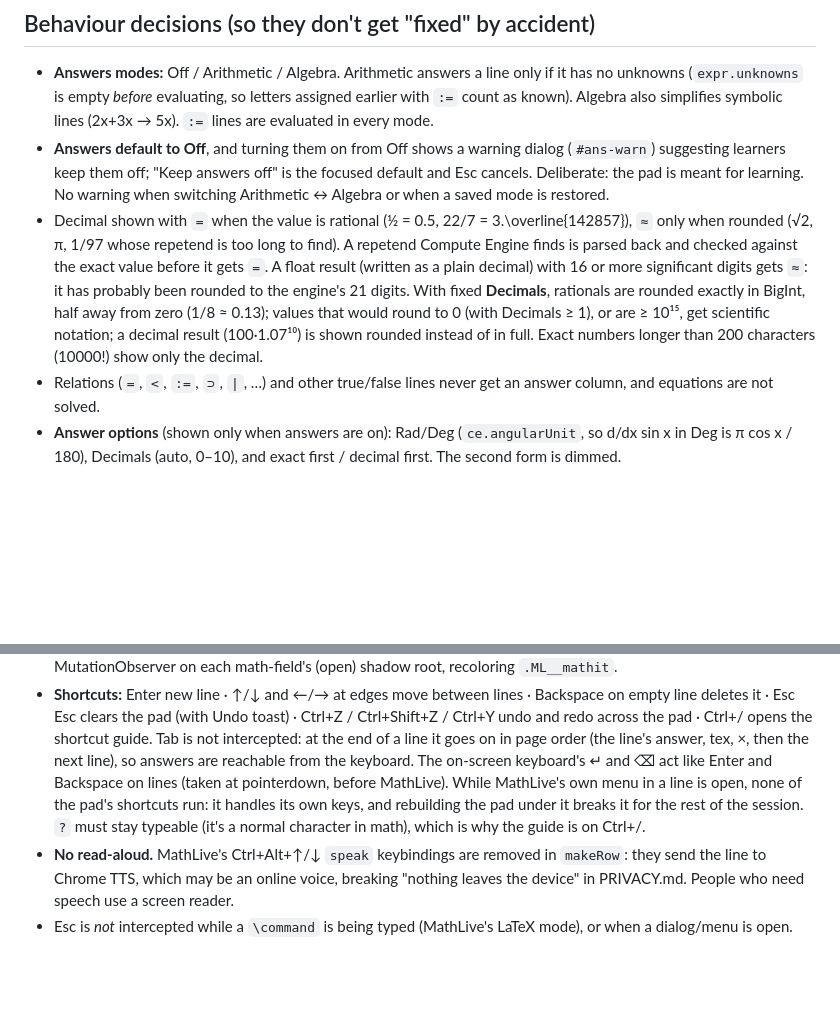
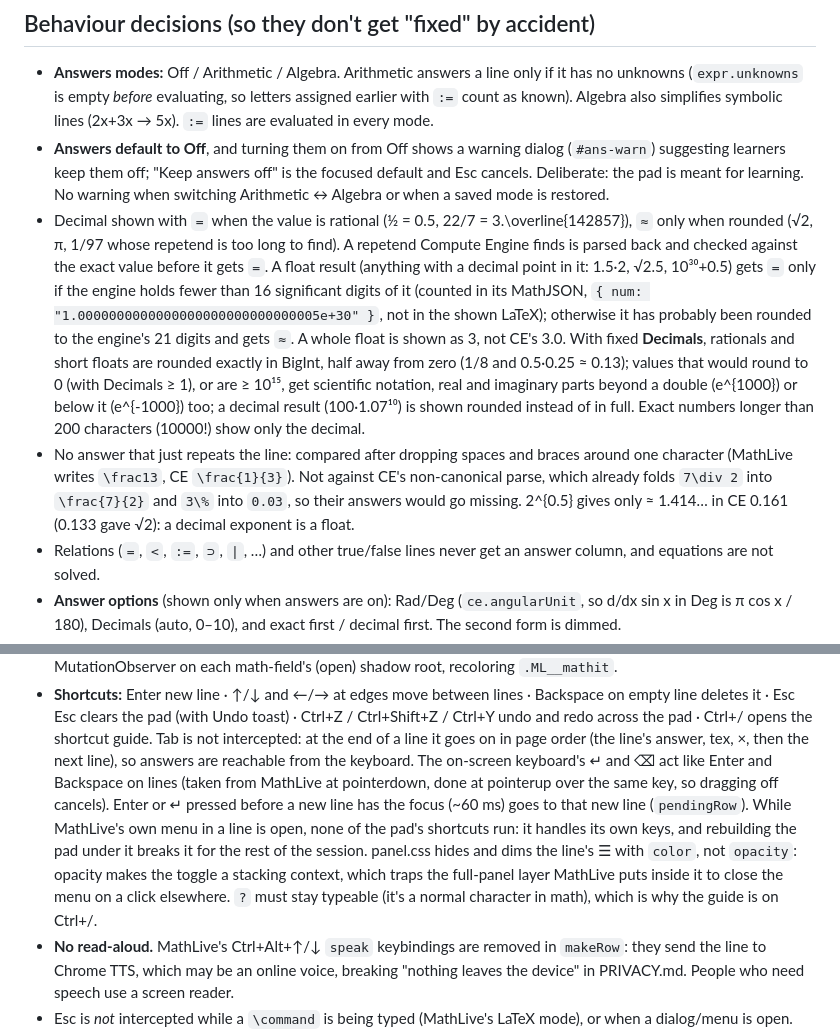
Before and after one commit to girlpocalypse/mathslop, a Markdown page: CLAUDE.md, 2 parts joined by grey strips. Drawn GitHub-style; blank space fills up the shorter version.

Commit message:
Document this round's answer-format, Enter and line-menu changes
Co-Authored-By: Claude Opus 5.5 <noreply@anthropic.com>

```diff
--- a/CLAUDE.md
+++ b/CLAUDE.md
@@ -119,11 +119,19 @@ To add a new engine feature (e.g. plotting): add a new message `type` in sandbox
   meant for learning. No warning when switching Arithmetic ↔ Algebra or when a saved mode is restored.
 - Decimal shown with `=` when the value is rational (½ = 0.5, 22/7 = 3.\overline{142857}), `≈` only when
   rounded (√2, π, 1/97 whose repetend is too long to find). A repetend Compute Engine finds is parsed back
-  and checked against the exact value before it gets `=`. A float result (written as a plain decimal) with
-  16 or more significant digits gets `≈`: it has probably been rounded to the engine's 21 digits. With fixed **Decimals**, rationals are rounded
-  exactly in BigInt, half away from zero (1/8 ≈ 0.13); values that would round to 0 (with Decimals ≥ 1),
-  or are ≥ 10¹⁵, get scientific notation; a decimal result (100·1.07¹⁰) is shown rounded instead of in
-  full. Exact numbers longer than 200 characters (10000!) show only the decimal.
+  and checked against the exact value before it gets `=`. A float result (anything with a decimal point in
+  it: 1.5·2, √2.5, 10³⁰+0.5) gets `=` only if the engine holds fewer than 16 significant digits of it
+  (counted in its MathJSON, `{ num: "1.0000000000000000000000000000005e+30" }`, not in the shown LaTeX);
+  otherwise it has probably been rounded to the engine's 21 digits and gets `≈`. A whole float is shown as
+  3, not CE's 3.0. With fixed **Decimals**, rationals and short floats are rounded exactly in BigInt, half
+  away from zero (1/8 and 0.5·0.25 ≈ 0.13); values that would round to 0 (with Decimals ≥ 1), or are
+  ≥ 10¹⁵, get scientific notation, real and imaginary parts beyond a double (e^{1000}) or below it
+  (e^{-1000}) too; a decimal result (100·1.07¹⁰) is shown rounded instead of in full. Exact numbers longer
+  than 200 characters (10000!) show only the decimal.
+- No answer that just repeats the line: compared after dropping spaces and braces around one character
+  (MathLive writes `\frac13`, CE `\frac{1}{3}`). Not against CE's non-canonical parse, which already folds
+  `7\div 2` into `\frac{7}{2}` and `3\%` into `0.03`, so their answers would go missing. 2^{0.5} gives only
+  ≈ 1.414… in CE 0.161 (0.133 gave √2): a decimal exponent is a float.
 - Relations (`=`, `<`, `:=`, `⊃`, `∣`, …) and other true/false lines never get an answer column, and
   equations are not solved.
 - **Answer options** (shown only when answers are on): Rad/Deg (`ce.angularUnit`, so d/dx sin x in Deg is
@@ -162,9 +170,13 @@ To add a new engine feature (e.g. plotting): add a new message `type` in sandbox
   it · Esc Esc clears the pad (with Undo toast) · Ctrl+Z / Ctrl+Shift+Z / Ctrl+Y undo and redo across the
   pad · Ctrl+/ opens the shortcut guide. Tab is not intercepted: at the end of a line it goes on in page order
   (the line's answer, tex, ×, then the next line), so answers are reachable from the keyboard. The on-screen
-  keyboard's ↵ and ⌫ act like Enter and Backspace on lines (taken at pointerdown, before MathLive). While
+  keyboard's ↵ and ⌫ act like Enter and Backspace on lines (taken from MathLive at pointerdown, done at
+  pointerup over the same key, so dragging off cancels). Enter or ↵ pressed before a new line has the focus
+  (~60 ms) goes to that new line (`pendingRow`). While
   MathLive's own menu in a line is open, none of the pad's shortcuts run: it handles its own keys, and
-  rebuilding the pad under it breaks it for the rest of the session. `?` must stay typeable (it's a normal character in math), which is
+  rebuilding the pad under it breaks it for the rest of the session. panel.css hides and dims the line's ☰
+  with `color`, not `opacity`: opacity makes the toggle a stacking context, which traps the full-panel layer
+  MathLive puts inside it to close the menu on a click elsewhere. `?` must stay typeable (it's a normal character in math), which is
   why the guide is on Ctrl+/.
 - **No read-aloud.** MathLive's Ctrl+Alt+↑/↓ `speak` keybindings are removed in `makeRow`: they send the line
   to Chrome TTS, which may be an online voice, breaking "nothing leaves the device" in PRIVACY.md. People
```
Also changed, not shown: CHANGELOG.md (+5 -1 lines).
